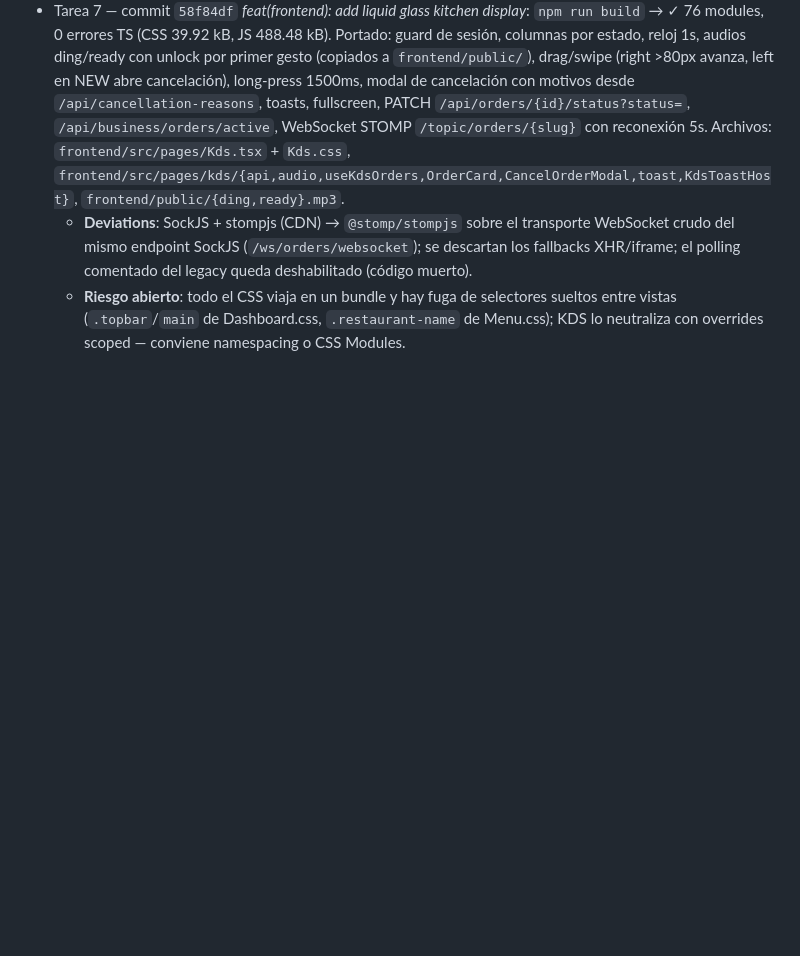
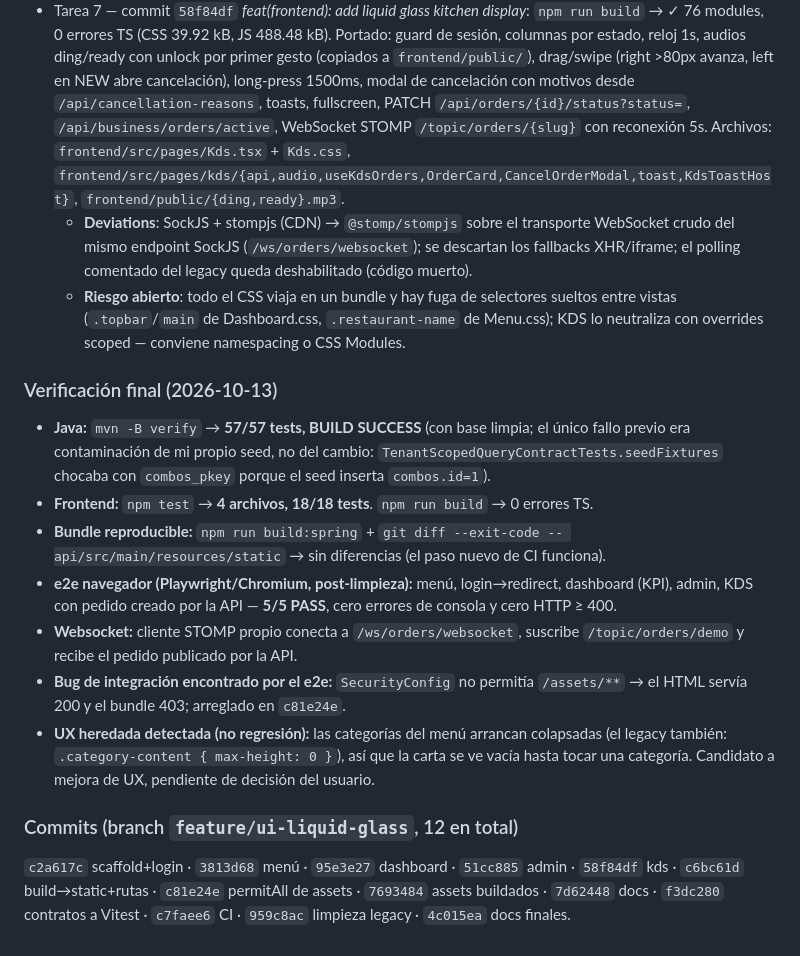
Before and after one commit to Francisco-Castillo/carrito-saas, a Markdown page: odd/tasks/ui-liquid-glass.md, the part around one of its changes. Drawn GitHub-style; blank space fills up the shorter version.

```diff
--- a/odd/tasks/ui-liquid-glass.md
+++ b/odd/tasks/ui-liquid-glass.md
@@ -63,3 +74,17 @@ Branch: `feature/ui-liquid-glass` (desde `develop`).
 - Tarea 7 — commit `58f84df` *feat(frontend): add liquid glass kitchen display*: `npm run build` → ✓ 76 modules, 0 errores TS (CSS 39.92 kB, JS 488.48 kB). Portado: guard de sesión, columnas por estado, reloj 1s, audios ding/ready con unlock por primer gesto (copiados a `frontend/public/`), drag/swipe (right >80px avanza, left en NEW abre cancelación), long-press 1500ms, modal de cancelación con motivos desde `/api/cancellation-reasons`, toasts, fullscreen, PATCH `/api/orders/{id}/status?status=`, `/api/business/orders/active`, WebSocket STOMP `/topic/orders/{slug}` con reconexión 5s. Archivos: `frontend/src/pages/Kds.tsx` + `Kds.css`, `frontend/src/pages/kds/{api,audio,useKdsOrders,OrderCard,CancelOrderModal,toast,KdsToastHost}`, `frontend/public/{ding,ready}.mp3`.
   - **Deviations**: SockJS + stompjs (CDN) → `@stomp/stompjs` sobre el transporte WebSocket crudo del mismo endpoint SockJS (`/ws/orders/websocket`); se descartan los fallbacks XHR/iframe; el polling comentado del legacy queda deshabilitado (código muerto).
   - **Riesgo abierto**: todo el CSS viaja en un bundle y hay fuga de selectores sueltos entre vistas (`.topbar`/`main` de Dashboard.css, `.restaurant-name` de Menu.css); KDS lo neutraliza con overrides scoped — conviene namespacing o CSS Modules.
+
+### Verificación final (2026-10-13)
+
+- **Java:** `mvn -B verify` → **57/57 tests, BUILD SUCCESS** (con base limpia; el único fallo previo era contaminación de mi propio seed, no del cambio: `TenantScopedQueryContractTests.seedFixtures` chocaba con `combos_pkey` porque el seed inserta `combos.id=1`).
+- **Frontend:** `npm test` → **4 archivos, 18/18 tests**. `npm run build` → 0 errores TS.
+- **Bundle reproducible:** `npm run build:spring` + `git diff --exit-code -- api/src/main/resources/static` → sin diferencias (el paso nuevo de CI funciona).
+- **e2e navegador (Playwright/Chromium, post-limpieza):** menú, login→redirect, dashboard (KPI), admin, KDS con pedido creado por la API — **5/5 PASS**, cero errores de consola y cero HTTP ≥ 400.
+- **Websocket:** cliente STOMP propio conecta a `/ws/orders/websocket`, suscribe `/topic/orders/demo` y recibe el pedido publicado por la API.
+- **Bug de integración encontrado por el e2e:** `SecurityConfig` no permitía `/assets/**` → el HTML servía 200 y el bundle 403; arreglado en `c81e24e`.
+- **UX heredada detectada (no regresión):** las categorías del menú arrancan colapsadas (el legacy también: `.category-content { max-height: 0 }`), así que la carta se ve vacía hasta tocar una categoría. Candidato a mejora de UX, pendiente de decisión del usuario.
+
+### Commits (branch `feature/ui-liquid-glass`, 12 en total)
+
+`c2a617c` scaffold+login · `3813d68` menú · `95e3e27` dashboard · `51cc885` admin · `58f84df` kds · `c6bc61d` build→static+rutas · `c81e24e` permitAll de assets · `7693484` assets buildados · `7d62448` docs · `f3dc280` contratos a Vitest · `c7faee6` CI · `959c8ac` limpieza legacy · `4c015ea` docs finales.
```
Also changed, not shown: other parts of odd/tasks/ui-liquid-glass.md (+17 -6 lines).
